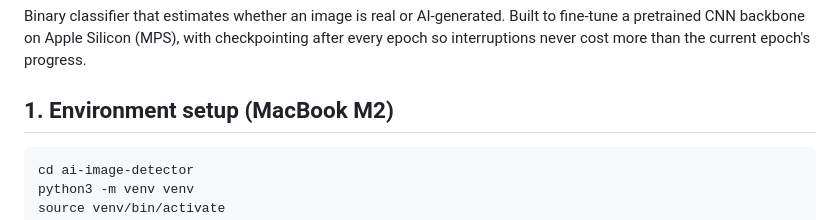
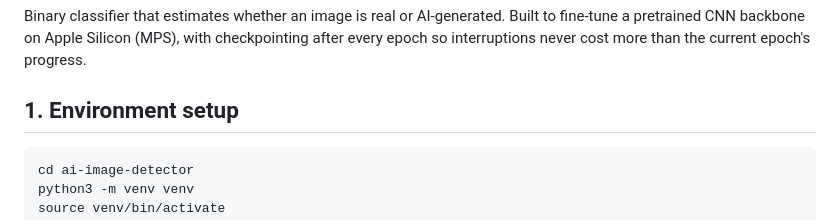
Before and after one commit to basitmir7/AI-Generated-Image-Detection-Tool, a Markdown page: README.md, the part around the change. Drawn GitHub-style.

````diff
--- a/README.md
+++ b/README.md
@@ -5,7 +5,7 @@ Built to fine-tune a pretrained CNN backbone on Apple Silicon (MPS), with
 checkpointing after every epoch so interruptions never cost more than the
 current epoch's progress.
 
-## 1. Environment setup (MacBook M2)
+## 1. Environment setup
 
 ```bash
 cd ai-image-detector
````
